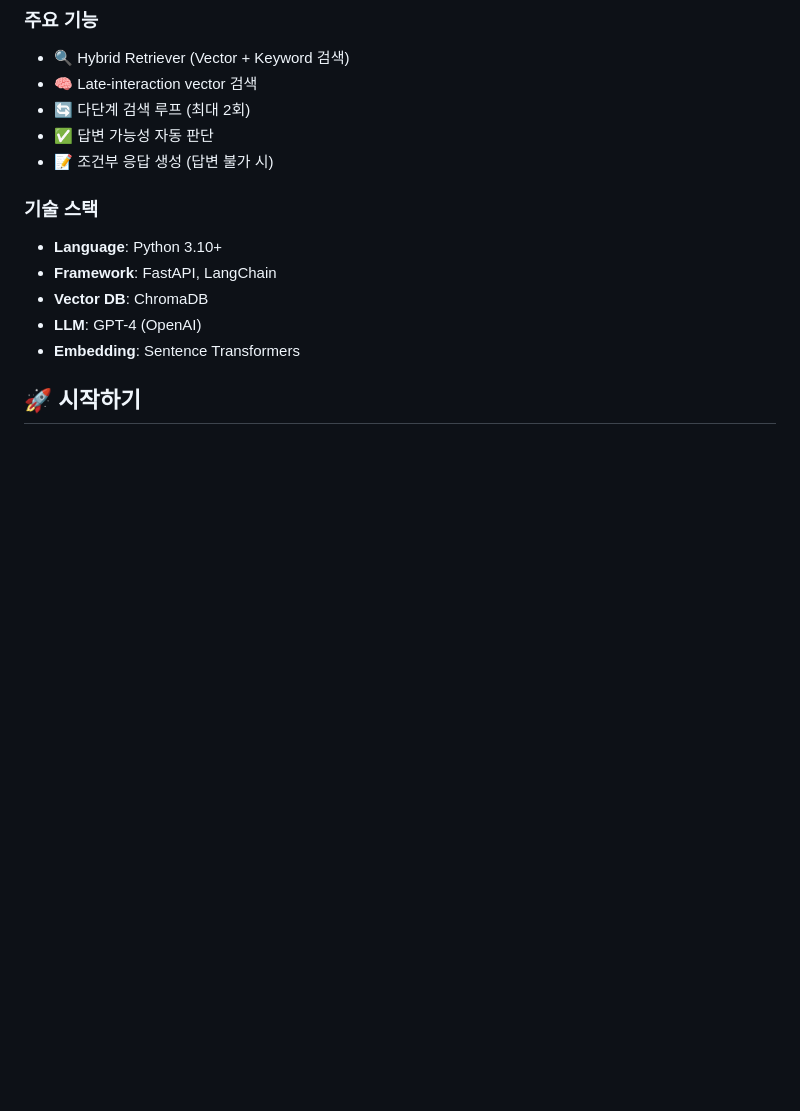
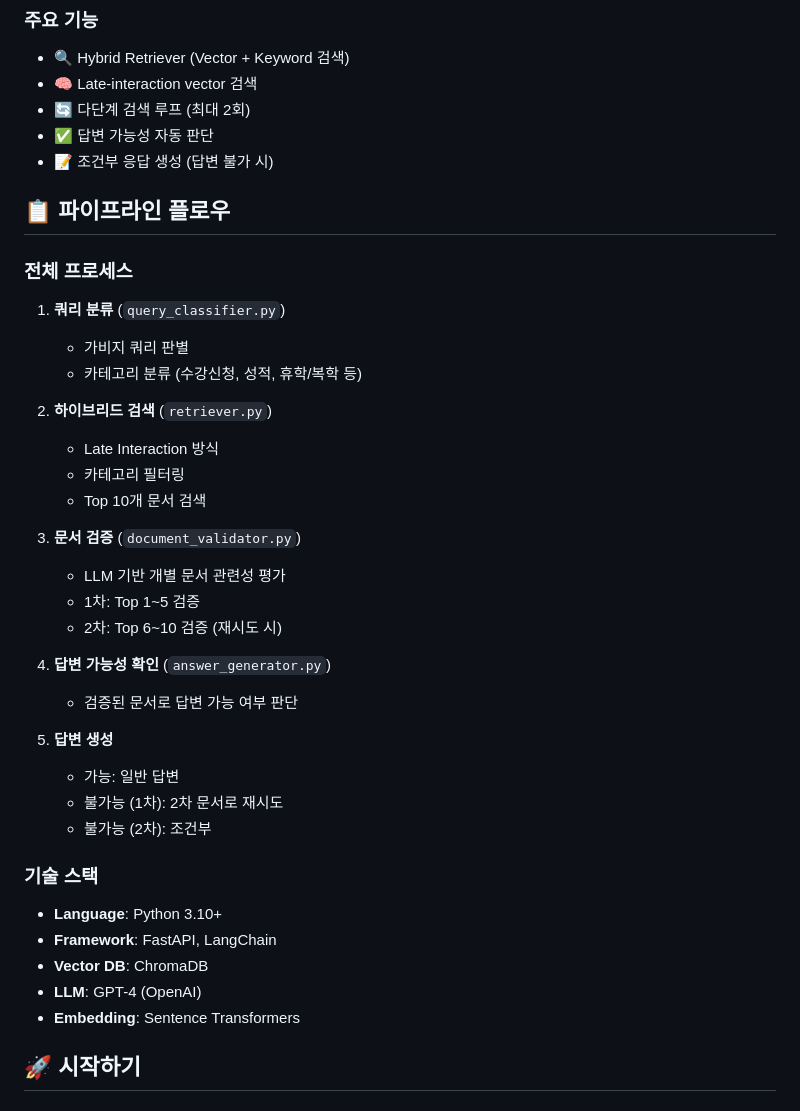
Before and after one commit to DSLab-MultiAgent/chatbot-project, a Markdown page: README.md, the part around one of its changes. Rendered like a GitHub page; blank space fills up the shorter version.

```diff
--- a/README.md
+++ b/README.md
@@ -12,6 +12,32 @@
 - 🔄 다단계 검색 루프 (최대 2회)
 - ✅ 답변 가능성 자동 판단
 - 📝 조건부 응답 생성 (답변 불가 시)
+
+## 📋 파이프라인 플로우
+
+### 전체 프로세스
+
+1. **쿼리 분류** (`query_classifier.py`)
+   - 가비지 쿼리 판별
+   - 카테고리 분류 (수강신청, 성적, 휴학/복학 등)
+
+2. **하이브리드 검색** (`retriever.py`)
+   - Late Interaction 방식
+   - 카테고리 필터링
+   - Top 10개 문서 검색
+
+3. **문서 검증** (`document_validator.py`)
+   - LLM 기반 개별 문서 관련성 평가
+   - 1차: Top 1~5 검증
+   - 2차: Top 6~10 검증 (재시도 시)
+
+4. **답변 가능성 확인** (`answer_generator.py`)
+   - 검증된 문서로 답변 가능 여부 판단
+
+5. **답변 생성**
+   - 가능: 일반 답변
+   - 불가능 (1차): 2차 문서로 재시도
+   - 불가능 (2차): 조건부
 
 ### 기술 스택
 - **Language**: Python 3.10+
```
Also changed, not shown: other parts of README.md (+9 -33 lines).
